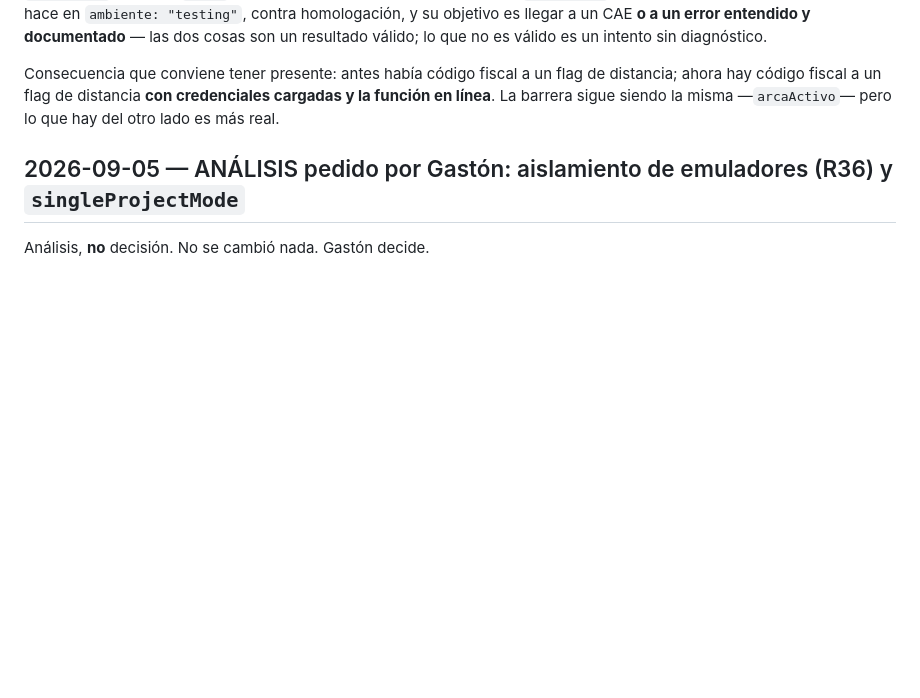
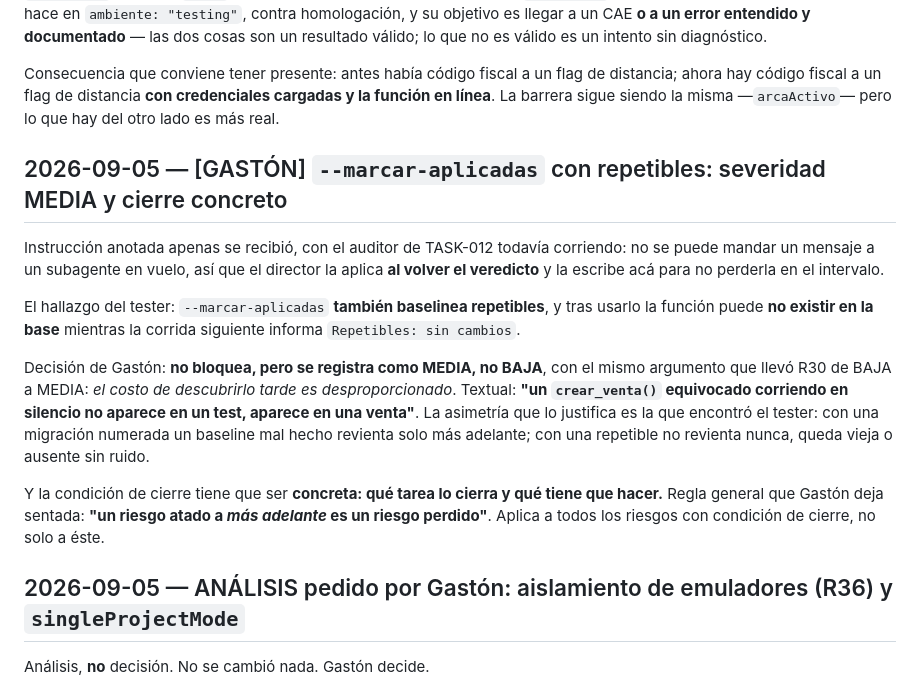
Before and after one commit to delfinohogar/delfino-erp, a Markdown page: migration/DECISIONS.md, the part around the change. GitHub-like rendering; blank space fills up the shorter version.

Commit message:
Instruccion de Gaston anotada: --marcar-aplicadas con repetibles va MEDIA
No se puede mensajear a un subagente en vuelo, asi que se anota ahora y se
aplica al volver el veredicto del auditor.

Mismo argumento que llevo R30 de BAJA a MEDIA: el costo de descubrirlo tarde
es desproporcionado. Un crear_venta() equivocado corriendo en silencio no
aparece en un test, aparece en una venta.

Regla general que deja sentada: un riesgo atado a 'mas adelante' es un riesgo
perdido. La condicion de cierre tiene que decir que tarea lo cierra y que
tiene que hacer.

Co-Authored-By: Claude Opus 5 <noreply@anthropic.com>
Claude-Session: https://claude.ai/code/session_01STFqpADHtxfoqDQP5VJ8oU

```diff
--- a/migration/DECISIONS.md
+++ b/migration/DECISIONS.md
@@ -166,6 +166,26 @@ válido; lo que no es válido es un intento sin diagnóstico.
 Consecuencia que conviene tener presente: antes había código fiscal a un flag de distancia; ahora
 hay código fiscal a un flag de distancia **con credenciales cargadas y la función en línea**. La
 barrera sigue siendo la misma —`arcaActivo`— pero lo que hay del otro lado es más real.
+
+## 2026-09-05 — [GASTÓN] `--marcar-aplicadas` con repetibles: severidad MEDIA y cierre concreto
+Instrucción anotada apenas se recibió, con el auditor de TASK-012 todavía corriendo: no se puede
+mandar un mensaje a un subagente en vuelo, así que el director la aplica **al volver el veredicto**
+y la escribe acá para no perderla en el intervalo.
+
+El hallazgo del tester: `--marcar-aplicadas` **también baselinea repetibles**, y tras usarlo la
+función puede **no existir en la base** mientras la corrida siguiente informa `Repetibles: sin
+cambios`.
+
+Decisión de Gastón: **no bloquea, pero se registra como MEDIA, no BAJA**, con el mismo argumento
+que llevó R30 de BAJA a MEDIA: *el costo de descubrirlo tarde es desproporcionado*. Textual:
+**"un `crear_venta()` equivocado corriendo en silencio no aparece en un test, aparece en una
+venta"**. La asimetría que lo justifica es la que encontró el tester: con una migración numerada un
+baseline mal hecho revienta solo más adelante; con una repetible no revienta nunca, queda vieja o
+ausente sin ruido.
+
+Y la condición de cierre tiene que ser **concreta: qué tarea lo cierra y qué tiene que hacer.**
+Regla general que Gastón deja sentada: **"un riesgo atado a *más adelante* es un riesgo perdido"**.
+Aplica a todos los riesgos con condición de cierre, no solo a éste.
 
 ## 2026-09-05 — ANÁLISIS pedido por Gastón: aislamiento de emuladores (R36) y `singleProjectMode`
 Análisis, **no** decisión. No se cambió nada. Gastón decide.
```
